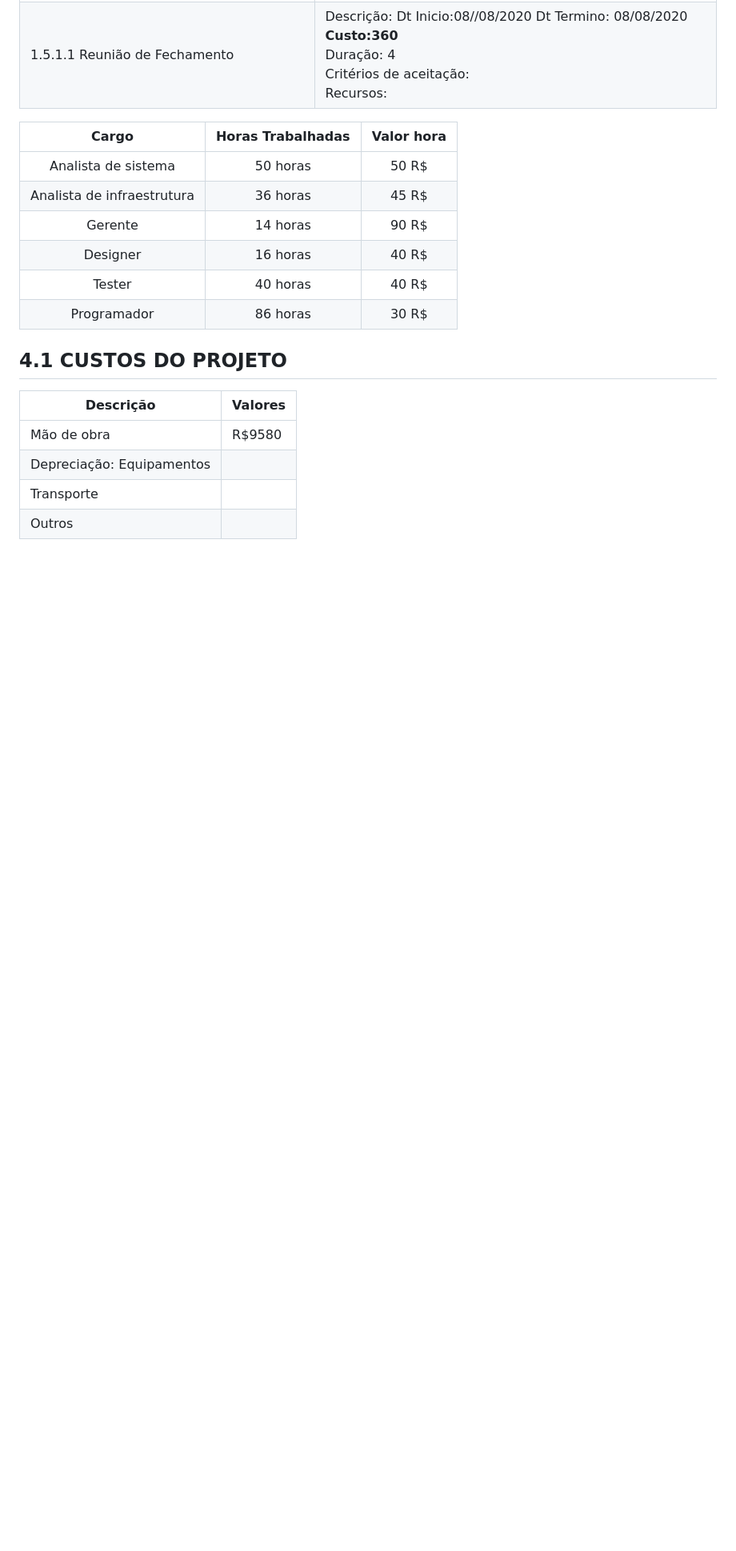
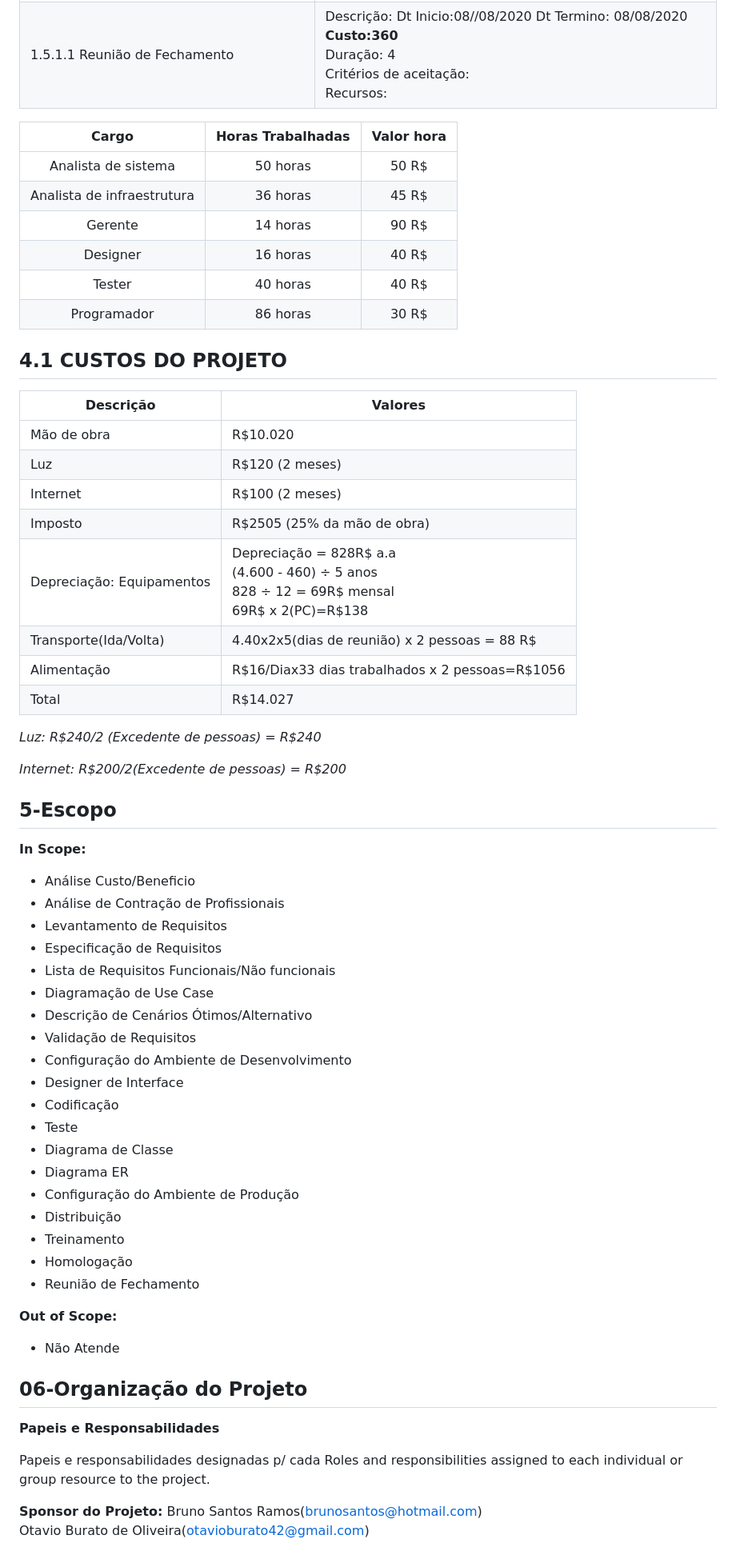
Before and after one commit to Bruno-cpu-alt/Agilmed, a Markdown page: README.md, the part around the change printed below. Shown: that part at 80% size. GitHub-like rendering; blank space fills up the shorter version.

```diff
--- a/README.md
+++ b/README.md
@@ -99,9 +100,57 @@ Facilitar o acompanhamento das filas de atendimento em clínicas médicas e unid
 
 ## 4.1  CUSTOS DO PROJETO
 
-| Descrição                 | Valores |
-| ------------------------- | ------- |
-| Mão de obra               | R$9580  |
-| Depreciação: Equipamentos |         |
-| Transporte                |         |
-| Outros                    |         |
+| Descrição                 | Valores                                         |
+| ------------------------- | ----------------------------------------------- |
+| Mão de obra               | R$10.020                                        |
+| Luz                       | R$120 (2 meses)                                 |
+| Internet                  | R$100 (2 meses)                                 |
+| Imposto                   | R$2505 (25% da mão de obra)                     |
+| Depreciação: Equipamentos | Depreciação = 828R$ a.a<br>(4.600 - 460) ÷ 5 anos<br>828 ÷ 12 = 69R$ mensal<br>69R$ x 2(PC)=R$138 |
+| Transporte(Ida/Volta)     | 4.40x2x5(dias de reunião) x 2 pessoas = 88 R$   |
+| Alimentação               | R$16/Diax33 dias trabalhados x 2 pessoas=R$1056 |
+| Total                     | R$14.027                                        |
+
+*Luz: R$240/2 (Excedente de pessoas) = R$240*
+
+*Internet: R$200/2(Excedente de pessoas) = R$200*
+
+## 5-Escopo
+
+**In Scope:**
+
+* Análise Custo/Beneficio
+* Análise de Contração de Profissionais
+* Levantamento de Requisitos
+* Especificação de Requisitos
+* Lista de Requisitos Funcionais/Não funcionais
+* Diagramação de Use Case
+* Descrição de Cenários Ótimos/Alternativo
+* Validação de Requisitos
+* Configuração do Ambiente de Desenvolvimento
+* Designer de Interface
+* Codificação
+* Teste
+* Diagrama de Classe
+* Diagrama ER
+* Configuração do Ambiente de Produção
+* Distribuição
+* Treinamento
+* Homologação
+* Reunião de Fechamento
+
+**Out of Scope:**
+* Não Atende
+
+
+## 06-Organização do Projeto
+
+**Papeis e Responsabilidades**
+
+Papeis e responsabilidades designadas p/ cada
+Roles and responsibilities assigned to each individual or group resource to the project.
+
+**Sponsor do Projeto:**
+Bruno Santos Ramos(<brunosantos@hotmail.com>)<br>
+Otavio Burato de Oliveira(<otavioburato42@gmail.com>)
+
```
Also changed, not shown: other parts of README.md (+63 -27 lines), assets/logo.jpeg (added).
